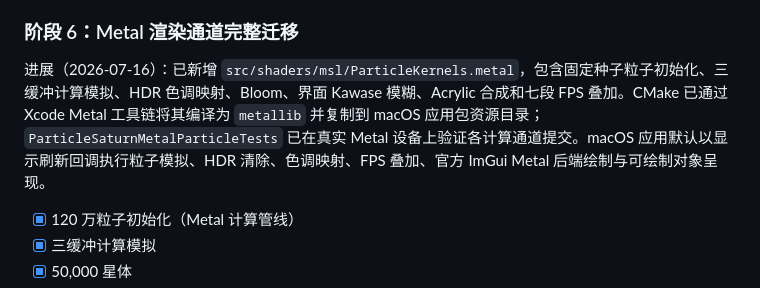
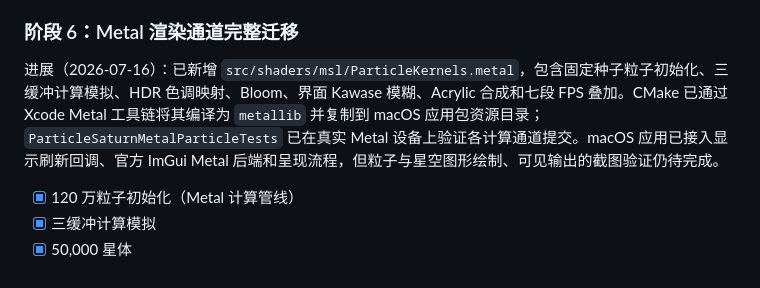
Before and after one commit to NewbieXvwu/ParticleSaturn, a Markdown page: TODO.md, the part around one of its changes. Rendered like a GitHub page.

Commit message:
docs(todo): correct metal reference status

```diff
--- a/TODO.md
+++ b/TODO.md
@@ -846,7 +846,7 @@ ParticleSaturn.macOS             # macOS .app 包目标
 
 ### 阶段 6：Metal 渲染通道完整迁移
 
-进展（2026-07-16）：已新增 `src/shaders/msl/ParticleKernels.metal`，包含固定种子粒子初始化、三缓冲计算模拟、HDR 色调映射、Bloom、界面 Kawase 模糊、Acrylic 合成和七段 FPS 叠加。CMake 已通过 Xcode Metal 工具链将其编译为 `metallib` 并复制到 macOS 应用包资源目录；`ParticleSaturnMetalParticleTests` 已在真实 Metal 设备上验证各计算通道提交。macOS 应用默认以显示刷新回调执行粒子模拟、HDR 清除、色调映射、FPS 叠加、官方 ImGui Metal 后端绘制与可绘制对象呈现。
+进展（2026-07-16）：已新增 `src/shaders/msl/ParticleKernels.metal`，包含固定种子粒子初始化、三缓冲计算模拟、HDR 色调映射、Bloom、界面 Kawase 模糊、Acrylic 合成和七段 FPS 叠加。CMake 已通过 Xcode Metal 工具链将其编译为 `metallib` 并复制到 macOS 应用包资源目录；`ParticleSaturnMetalParticleTests` 已在真实 Metal 设备上验证各计算通道提交。macOS 应用已接入显示刷新回调、官方 ImGui Metal 后端和呈现流程，但粒子与星空图形绘制、可见输出的截图验证仍待完成。
 
 - [x] 120 万粒子初始化（Metal 计算管线）
 - [x] 三缓冲计算模拟
```
Also changed, not shown: other parts of TODO.md (+1 -1 lines).
